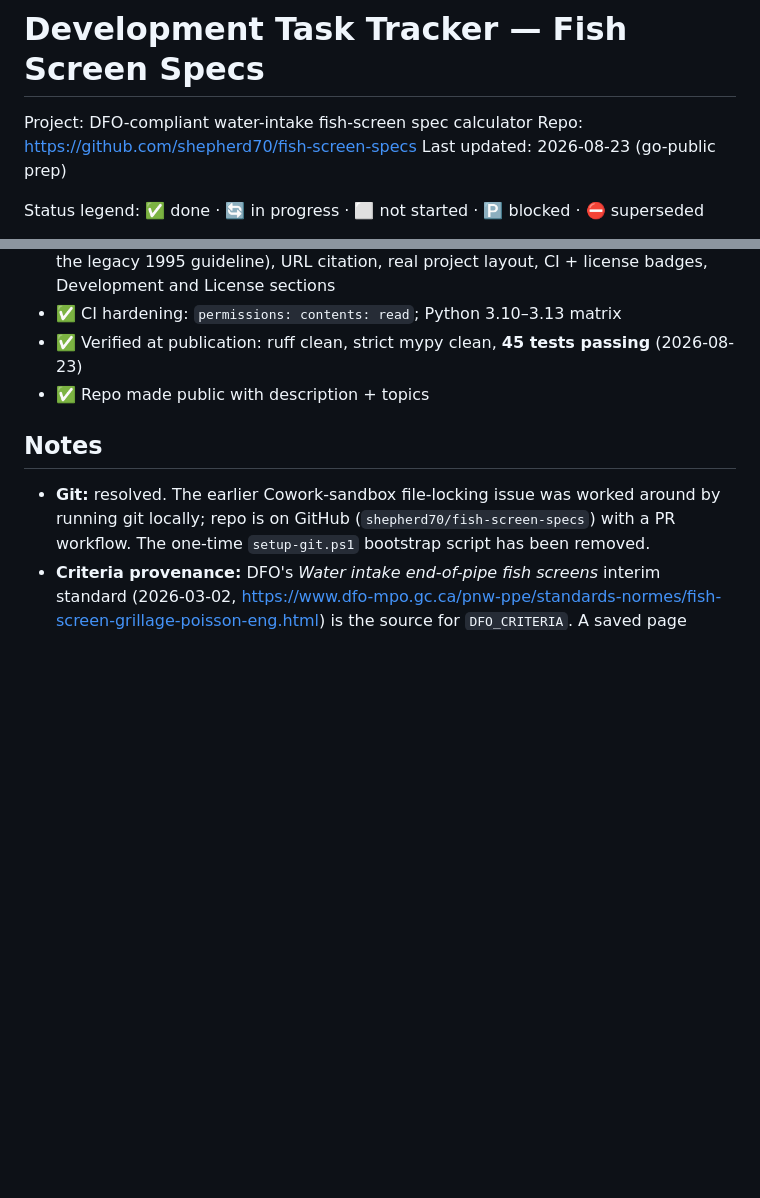
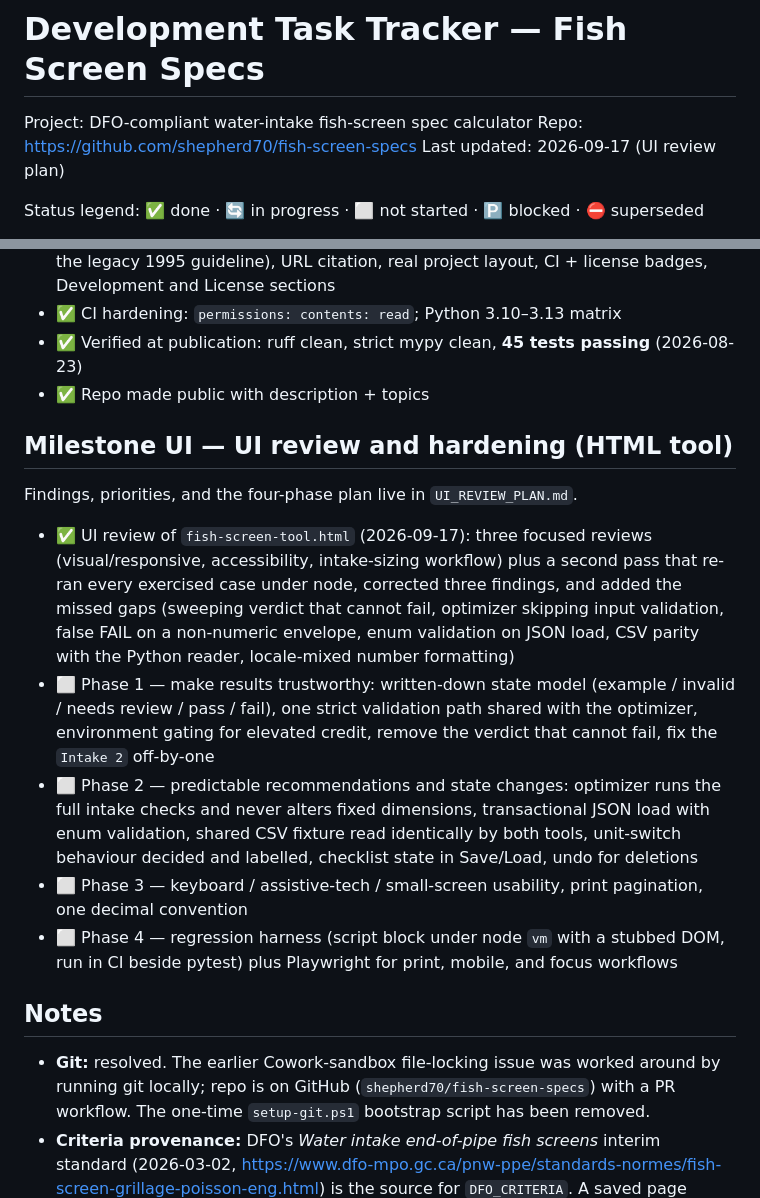
Before and after one commit to shepherd70/fish-screen-specs, a Markdown page: TASKS.md, 2 parts joined by grey strips. Rendered like a GitHub page; blank space fills up the shorter version.

```diff
--- a/TASKS.md
+++ b/TASKS.md
@@ -2,7 +2,7 @@
 
 Project: DFO-compliant water-intake fish-screen spec calculator
 Repo: https://github.com/shepherd70/fish-screen-specs
-Last updated: 2026-08-23 (go-public prep)
+Last updated: 2026-09-17 (UI review plan)
 
 Status legend: ✅ done · 🔄 in progress · ⬜ not started · 🅿️ blocked · ⛔ superseded
 
@@ -140,6 +140,32 @@ as a scriptable/batch backend. If kept, the original backlog applies:
       passing** (2026-08-23)
 - ✅ Repo made public with description + topics
 
+## Milestone UI — UI review and hardening (HTML tool)
+
+Findings, priorities, and the four-phase plan live in `UI_REVIEW_PLAN.md`.
+
+- ✅ UI review of `fish-screen-tool.html` (2026-09-17): three focused reviews
+      (visual/responsive, accessibility, intake-sizing workflow) plus a second
+      pass that re-ran every exercised case under node, corrected three
+      findings, and added the missed gaps (sweeping verdict that cannot fail,
+      optimizer skipping input validation, false FAIL on a non-numeric
+      envelope, enum validation on JSON load, CSV parity with the Python
+      reader, locale-mixed number formatting)
+- ⬜ Phase 1 — make results trustworthy: written-down state model
+      (example / invalid / needs review / pass / fail), one strict validation
+      path shared with the optimizer, environment gating for elevated credit,
+      remove the verdict that cannot fail, fix the `Intake 2` off-by-one
+- ⬜ Phase 2 — predictable recommendations and state changes: optimizer runs
+      the full intake checks and never alters fixed dimensions, transactional
+      JSON load with enum validation, shared CSV fixture read identically by
+      both tools, unit-switch behaviour decided and labelled, checklist state
+      in Save/Load, undo for deletions
+- ⬜ Phase 3 — keyboard / assistive-tech / small-screen usability, print
+      pagination, one decimal convention
+- ⬜ Phase 4 — regression harness (script block under node `vm` with a
+      stubbed DOM, run in CI beside pytest) plus Playwright for print, mobile,
+      and focus workflows
+
 ## Notes
 
 - **Git:** resolved. The earlier Cowork-sandbox file-locking issue was worked
```
Also changed, not shown: README.md (+1 -0 lines), UI_REVIEW_PLAN.md (added, +167 -0 lines).
